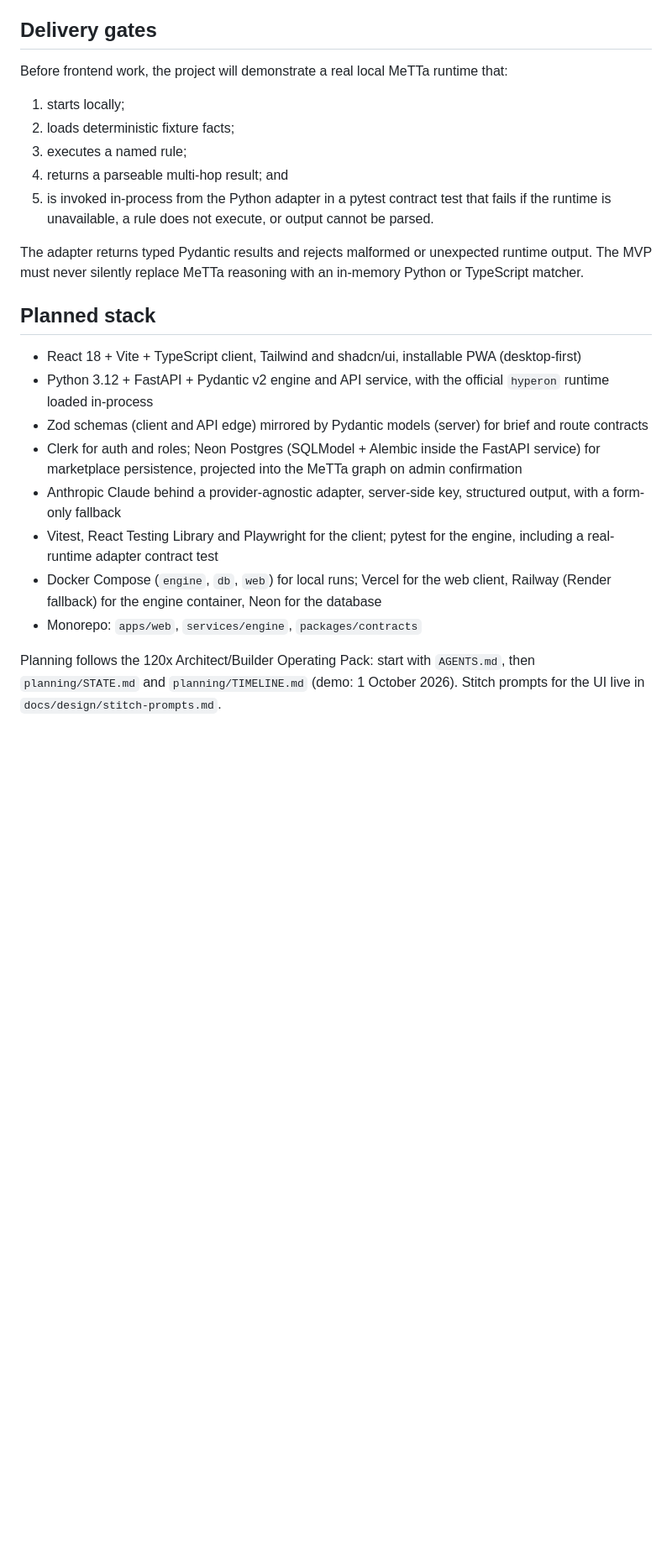
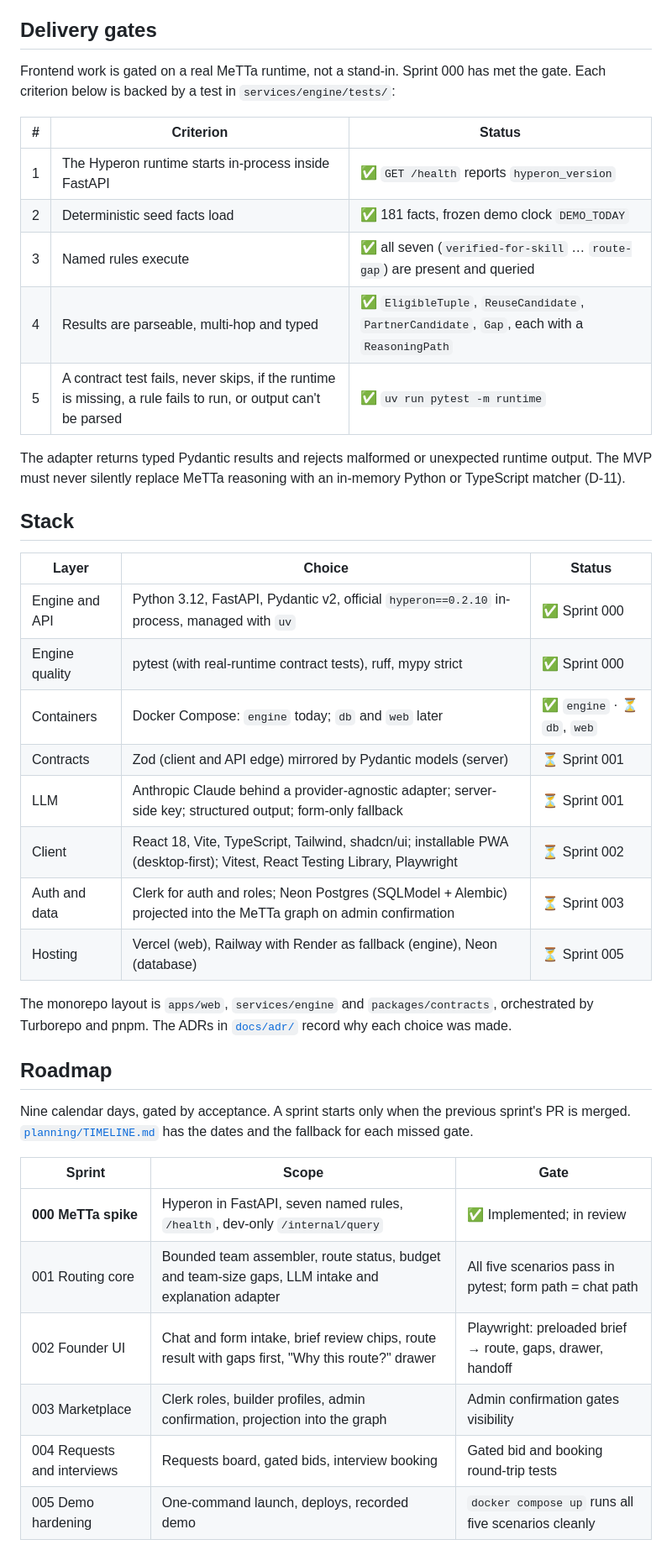
Before and after one commit to simpleHacker0893/basix-venture-route, a Markdown page: README.md, the part around one of its changes. Shown at 84% size. GitHub-like rendering; blank space fills up the shorter version.

Commit message:
docs(readme): reflect Sprint 000 status, add stack status and roadmap
Mark the MeTTa delivery gate as met with the test behind each criterion,
turn the planned stack into a status table, add a sprint roadmap and a
contents line, and note the Codespaces Docker check and the Windows
hyperon runtime prerequisite.

Co-Authored-By: Claude Opus 5.5 <noreply@anthropic.com>
Claude-Session: https://claude.ai/code/session_016qyafvgZspAQ93E75SLmP4

```diff
--- a/README.md
+++ b/README.md
@@ -98,25 +100,43 @@ Routes are described as the smallest feasible route under the current rules. Tea
 
 ## Delivery gates
 
-Before frontend work, the project will demonstrate a real local MeTTa runtime that:
+Frontend work is gated on a real MeTTa runtime, not a stand-in. Sprint 000 has met the gate. Each criterion below is backed by a test in `services/engine/tests/`:
 
-1. starts locally;
-2. loads deterministic fixture facts;
-3. executes a named rule;
-4. returns a parseable multi-hop result; and
-5. is invoked in-process from the Python adapter in a pytest contract test that fails if the runtime is unavailable, a rule does not execute, or output cannot be parsed.
+| # | Criterion | Status |
+| --- | --- | --- |
+| 1 | The Hyperon runtime starts in-process inside FastAPI | ✅ `GET /health` reports `hyperon_version` |
+| 2 | Deterministic seed facts load | ✅ 181 facts, frozen demo clock `DEMO_TODAY` |
+| 3 | Named rules execute | ✅ all seven (`verified-for-skill` … `route-gap`) are present and queried |
+| 4 | Results are parseable, multi-hop and typed | ✅ `EligibleTuple`, `ReuseCandidate`, `PartnerCandidate`, `Gap`, each with a `ReasoningPath` |
+| 5 | A contract test fails, never skips, if the runtime is missing, a rule fails to run, or output can't be parsed | ✅ `uv run pytest -m runtime` |
 
-The adapter returns typed Pydantic results and rejects malformed or unexpected runtime output. The MVP must never silently replace MeTTa reasoning with an in-memory Python or TypeScript matcher.
+The adapter returns typed Pydantic results and rejects malformed or unexpected runtime output. The MVP must never silently replace MeTTa reasoning with an in-memory Python or TypeScript matcher (D-11).
 
-## Planned stack
+## Stack
 
-- React 18 + Vite + TypeScript client, Tailwind and shadcn/ui, installable PWA (desktop-first)
-- Python 3.12 + FastAPI + Pydantic v2 engine and API service, with the official `hyperon` runtime loaded in-process
-- Zod schemas (client and API edge) mirrored by Pydantic models (server) for brief and route contracts
-- Clerk for auth and roles; Neon Postgres (SQLModel + Alembic inside the FastAPI service) for marketplace persistence, projected into the MeTTa graph on admin confirmation
-- Anthropic Claude behind a provider-agnostic adapter, server-side key, structured output, with a form-only fallback
-- Vitest, React Testing Library and Playwright for the client; pytest for the engine, including a real-runtime adapter contract test
-- Docker Compose (`engine`, `db`, `web`) for local runs; Vercel for the web client, Railway (Render fallback) for the engine container, Neon for the database
-- Monorepo: `apps/web`, `services/engine`, `packages/contracts`
+| Layer | Choice | Status |
+| --- | --- | --- |
+| Engine and API | Python 3.12, FastAPI, Pydantic v2, official `hyperon==0.2.10` in-process, managed with `uv` | ✅ Sprint 000 |
+| Engine quality | pytest (with real-runtime contract tests), ruff, mypy strict | ✅ Sprint 000 |
+| Containers | Docker Compose: `engine` today; `db` and `web` later | ✅ `engine` · ⏳ `db`, `web` |
+| Contracts | Zod (client and API edge) mirrored by Pydantic models (server) | ⏳ Sprint 001 |
+| LLM | Anthropic Claude behind a provider-agnostic adapter; server-side key; structured output; form-only fallback | ⏳ Sprint 001 |
+| Client | React 18, Vite, TypeScript, Tailwind, shadcn/ui; installable PWA (desktop-first); Vitest, React Testing Library, Playwright | ⏳ Sprint 002 |
+| Auth and data | Clerk for auth and roles; Neon Postgres (SQLModel + Alembic) projected into the MeTTa graph on admin confirmation | ⏳ Sprint 003 |
+| Hosting | Vercel (web), Railway with Render as fallback (engine), Neon (database) | ⏳ Sprint 005 |
 
-Planning follows the 120x Architect/Builder Operating Pack: start with `AGENTS.md`, then `planning/STATE.md` and `planning/TIMELINE.md` (demo: 1 October 2026). Stitch prompts for the UI live in `docs/design/stitch-prompts.md`.
+The monorepo layout is `apps/web`, `services/engine` and `packages/contracts`, orchestrated by Turborepo and pnpm. The ADRs in [`docs/adr/`](docs/adr/) record why each choice was made.
+
+## Roadmap
+
+Nine calendar days, gated by acceptance. A sprint starts only when the previous sprint's PR is merged. [`planning/TIMELINE.md`](planning/TIMELINE.md) has the dates and the fallback for each missed gate.
+
+| Sprint | Scope | Gate |
+| --- | --- | --- |
+| **000 MeTTa spike** | Hyperon in FastAPI, seven named rules, `/health`, dev-only `/internal/query` | ✅ Implemented; in review |
+| 001 Routing core | Bounded team assembler, route status, budget and team-size gaps, LLM intake and explanation adapter | All five scenarios pass in pytest; form path = chat path |
+| 002 Founder UI | Chat and form intake, brief review chips, route result with gaps first, "Why this route?" drawer | Playwright: preloaded brief → route, gaps, drawer, handoff |
+| 003 Marketplace | Clerk roles, builder profiles, admin confirmation, projection into the graph | Admin confirmation gates visibility |
+| 004 Requests and interviews | Requests board, gated bids, interview booking | Gated bid and booking round-trip tests |
+| 005 Demo hardening | One-command launch, deploys, recorded demo | `docker compose up` runs all five scenarios cleanly |
+
```
Also changed, not shown: other parts of README.md (+9 -1 lines).
